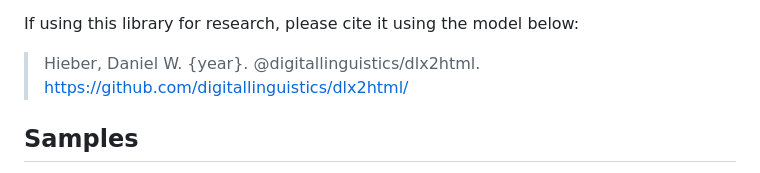
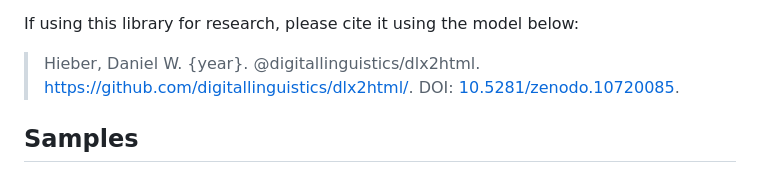
Before and after one commit to digitallinguistics/dlx2html, a Markdown page: README.md, the part around the change. GitHub-like rendering.

Commit message:
DOCS: Add Zenodo DOI (#16)
closes #16

```diff
--- a/README.md
+++ b/README.md
@@ -22,7 +22,7 @@ The `dlx2html` library does not add any styling to the output HTML. Users should
 
 If using this library for research, please cite it using the model below:
 
-> Hieber, Daniel W. {year}. @digitallinguistics/dlx2html. <https://github.com/digitallinguistics/dlx2html/>
+> Hieber, Daniel W. {year}. @digitallinguistics/dlx2html. <https://github.com/digitallinguistics/dlx2html/>. DOI: [10.5281/zenodo.10720085](https://zenodo.org/doi/10.5281/zenodo.10720085).
 
 ## Samples
 
```
